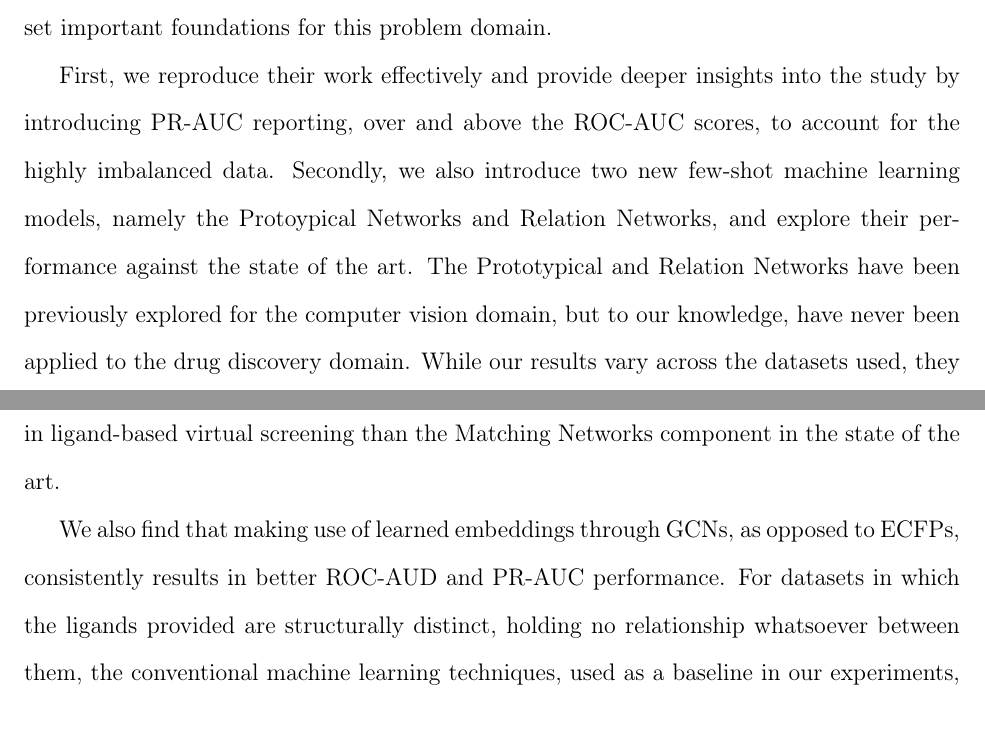
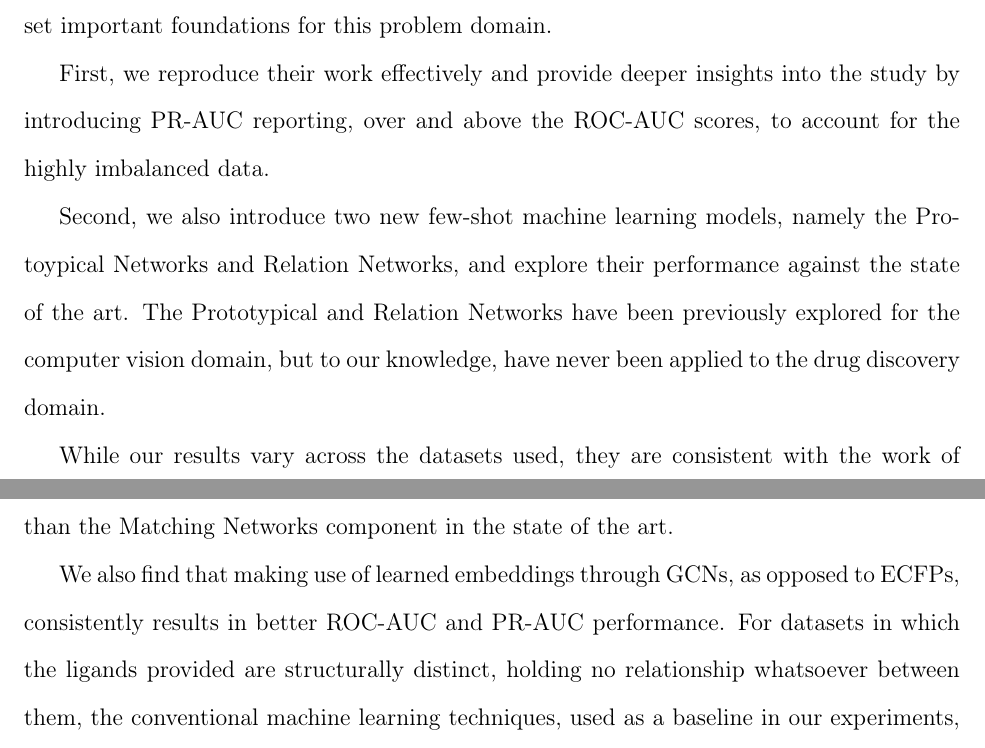
Before and after one commit to jp-um/few_shot_learning_for_low_data_drug_discovery, a LaTeX paper (paper/main.tex, which reads paper/conclusion.tex): two parts of pages 35 and 36 of 40, joined at a grey line, cut so that both start at the same text. Compiled offline with pdfLaTeX.

Commit message:
conclusion section review started

```diff
--- a/paper/conclusion.tex
+++ b/paper/conclusion.tex
@@ -2,6 +2,10 @@
 
 In this study we explored how a machine learning model can \textit{learn how to learn} and generalise using only a few examples. This study builds on the work from \citet{altae2017low}, who have set important foundations for this problem domain.
 
-First, we reproduce their work effectively and provide deeper insights into the study by introducing PR-AUC reporting, over and above the ROC-AUC scores, to account for the highly imbalanced data. Secondly, we also introduce two new few-shot machine learning models, namely the Protoypical Networks and Relation Networks, and explore their performance against the state of the art. The Prototypical and Relation Networks have been previously explored for the computer vision domain, but to our knowledge, have never been applied to the drug discovery domain. While our results vary across the datasets used, they are consistent with the work of \citet{altae2017low}. The Prototypical Networks we introduce to this problem domain perform better on the Tox21 dataset based on ROC-AUC performance, while outperforming all other machine learning models in PR-AUC performance. We believe that this is a valuable contribution as, in addition to obtaining better results than the state of the art, given the nature of the data used, the PR-AUC provides more reliable insight into the performance of the models. The same generalising capabilities is not achieved on MUV data due to the nature of the data available within this dataset. The results on the DUD-E data does not give a clear indication of performance, and the excellent results obtained on one DUD-E target raises questions about hidden bias within the data. Therefore, we conclude that few-shot machine learning is effective for low-data ligand-based virtual screening depending on the nature of the data used. For data such as MUV, in which active compounds per target are scarce and each compound is structurally distinct from all others, the few-shot learning models struggle to generalise well. We find that on the Tox21 datasets, the Prototypical network is the best performing network, with much faster training times than our implementation of the Matching Networks. Prototypical Networks dominate all other networks in PR-AUC scores, and also have a slight edge when comparing ROC-AUC scores compared to the state of the art. The state of the art and Prototypical Networks perform significantly better than our implementation of Relation Networks. Hence, we conclude that Prototypical Networks offer better generalising capabilities for few-shot learning in ligand-based virtual screening than the Matching Networks component in the state of the art.
+First, we reproduce their work effectively and provide deeper insights into the study by introducing PR-AUC reporting, over and above the ROC-AUC scores, to account for the highly imbalanced data.
 
-We also find that making use of learned embeddings through GCNs, as opposed to ECFPs, consistently results in better ROC-AUD and PR-AUC performance. For datasets in which the ligands provided are structurally distinct, holding no relationship whatsoever between them, the conventional machine learning techniques, used as a baseline in our experiments, perform better.
+Second, we also introduce two new few-shot machine learning models, namely the Protoypical Networks and Relation Networks, and explore their performance against the state of the art. The Prototypical and Relation Networks have been previously explored for the computer vision domain, but to our knowledge, have never been applied to the drug discovery domain.
+
+While our results vary across the datasets used, they are consistent with the work of \citet{altae2017low}. The Prototypical Networks we introduce to this problem domain perform better on the Tox21 dataset based on ROC-AUC performance, while outperforming all other machine learning models in PR-AUC performance. We believe that this is a valuable contribution as, in addition to obtaining better results than the state of the art, given the nature of the data used, the PR-AUC provides more reliable insight into the performance of the models. The same generalising capabilities is not achieved on MUV data due to the nature of the data available within this dataset. The results on the DUD-E data does not give a clear indication of performance, and the excellent results obtained on one DUD-E target raises questions about hidden bias within the data. Therefore, we conclude that few-shot machine learning is effective for low-data ligand-based virtual screening depending on the nature of the data used. For data such as MUV, in which active compounds per target are scarce and each compound is structurally distinct from all others, the few-shot learning models struggle to generalise well. We find that on the Tox21 datasets, the Prototypical network is the best performing network, with much faster training times than our implementation of the Matching Networks. Prototypical Networks dominate all other networks in PR-AUC scores, and also have a slight edge when comparing ROC-AUC scores compared to the state of the art. The state of the art and Prototypical Networks perform significantly better than our implementation of Relation Networks. Hence, we conclude that Prototypical Networks offer better generalising capabilities for few-shot learning in ligand-based virtual screening than the Matching Networks component in the state of the art.
+
+We also find that making use of learned embeddings through GCNs, as opposed to ECFPs, consistently results in better ROC-AUC and PR-AUC performance. For datasets in which the ligands provided are structurally distinct, holding no relationship whatsoever between them, the conventional machine learning techniques, used as a baseline in our experiments, perform better.
```
Also changed, not shown: paper/main.pdf.
